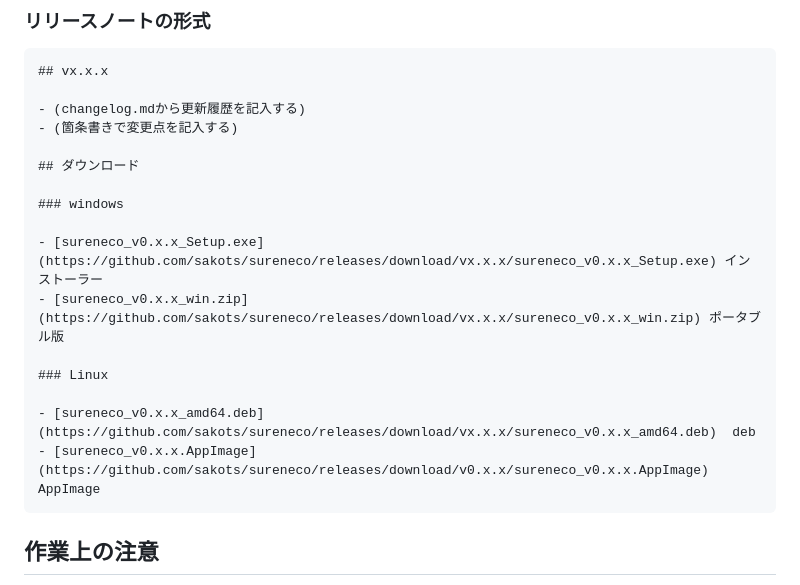
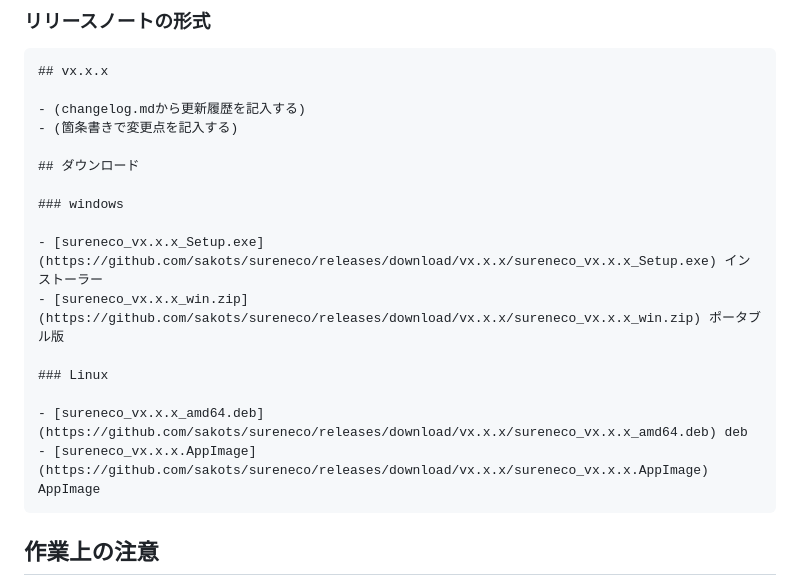
Before and after one commit to sakots/sureneco, a Markdown page: AGENTS.md, the part around the change. Drawn GitHub-style.

Commit message:
docs: update AGENTS.md

````diff
--- a/AGENTS.md
+++ b/AGENTS.md
@@ -88,13 +88,13 @@ chore: ビルド、補助ツール、ライブラリ関連
 
 ### windows
 
-- [sureneco_v0.x.x_Setup.exe](https://github.com/sakots/sureneco/releases/download/vx.x.x/sureneco_v0.x.x_Setup.exe) インストーラー
-- [sureneco_v0.x.x_win.zip](https://github.com/sakots/sureneco/releases/download/vx.x.x/sureneco_v0.x.x_win.zip) ポータブル版
+- [sureneco_vx.x.x_Setup.exe](https://github.com/sakots/sureneco/releases/download/vx.x.x/sureneco_vx.x.x_Setup.exe) インストーラー
+- [sureneco_vx.x.x_win.zip](https://github.com/sakots/sureneco/releases/download/vx.x.x/sureneco_vx.x.x_win.zip) ポータブル版
 
 ### Linux
 
-- [sureneco_v0.x.x_amd64.deb](https://github.com/sakots/sureneco/releases/download/vx.x.x/sureneco_v0.x.x_amd64.deb)  deb
-- [sureneco_v0.x.x.AppImage](https://github.com/sakots/sureneco/releases/download/v0.x.x/sureneco_v0.x.x.AppImage) AppImage
+- [sureneco_vx.x.x_amd64.deb](https://github.com/sakots/sureneco/releases/download/vx.x.x/sureneco_vx.x.x_amd64.deb) deb
+- [sureneco_vx.x.x.AppImage](https://github.com/sakots/sureneco/releases/download/vx.x.x/sureneco_vx.x.x.AppImage) AppImage
 ```
 
 ## 作業上の注意
````
